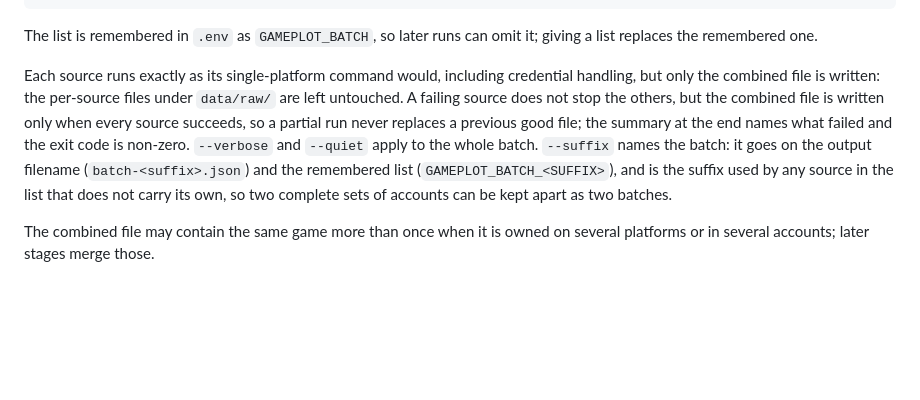
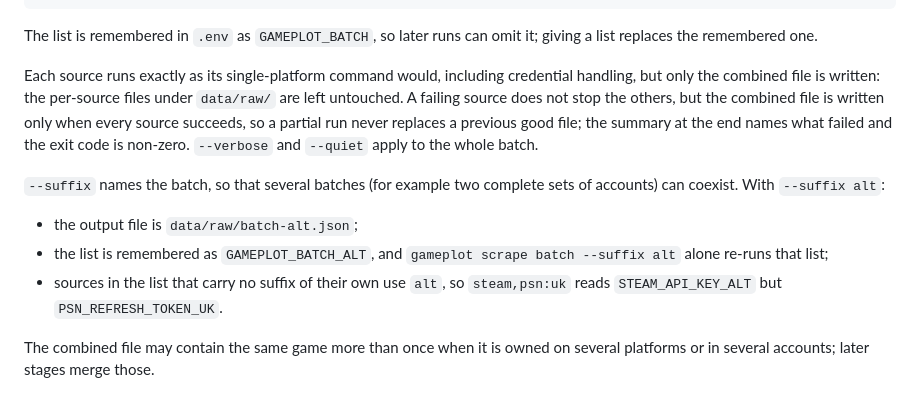
Before and after one commit to willbradshaw/gameplot, a Markdown page: docs/scrape.md, the part around the change. Rendered like a GitHub page; blank space fills up the shorter version.

Commit message:
Docs: spell out what --suffix does for a batch
Co-Authored-By: Claude Fable 5.1 <noreply@anthropic.com>

```diff
--- a/docs/scrape.md
+++ b/docs/scrape.md
@@ -61,14 +61,20 @@ it; giving a list replaces the remembered one.
 
 Each source runs exactly as its single-platform command would, including
 credential handling, but only the combined file is written: the per-source
-files under `data/raw/` are left untouched. A failing source does not stop the others, but the
-combined file is written only when every source succeeds, so a partial run
-never replaces a previous good file; the summary at the end names what failed
-and the exit code is non-zero. `--verbose` and `--quiet` apply to the whole
-batch. `--suffix` names the batch: it goes on the output filename
-(`batch-<suffix>.json`) and the remembered list (`GAMEPLOT_BATCH_<SUFFIX>`),
-and is the suffix used by any source in the list that does not carry its own,
-so two complete sets of accounts can be kept apart as two batches.
+files under `data/raw/` are left untouched. A failing source does not stop
+the others, but the combined file is written only when every source succeeds,
+so a partial run never replaces a previous good file; the summary at the end
+names what failed and the exit code is non-zero. `--verbose` and `--quiet`
+apply to the whole batch.
+
+`--suffix` names the batch, so that several batches (for example two complete
+sets of accounts) can coexist. With `--suffix alt`:
+
+- the output file is `data/raw/batch-alt.json`;
+- the list is remembered as `GAMEPLOT_BATCH_ALT`, and `gameplot scrape batch
+  --suffix alt` alone re-runs that list;
+- sources in the list that carry no suffix of their own use `alt`, so
+  `steam,psn:uk` reads `STEAM_API_KEY_ALT` but `PSN_REFRESH_TOKEN_UK`.
 
 The combined file may contain the same game more than once when it is owned
 on several platforms or in several accounts; later stages merge those.
```
